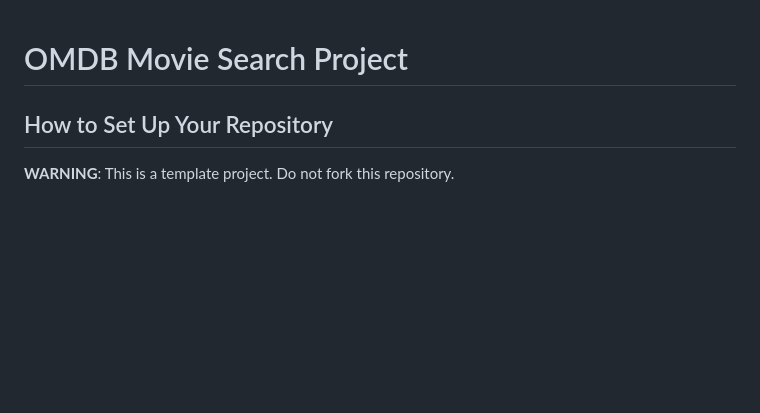
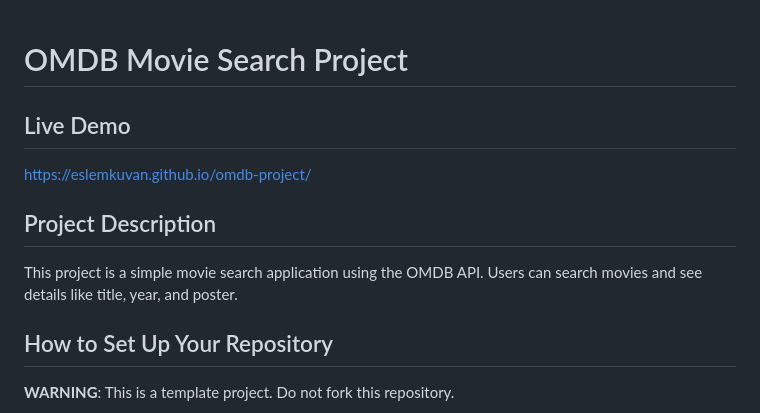
Before and after one commit to eslemkuvan/omdb-project, a Markdown page: README.md, the part around the change. Rendered like a GitHub page; blank space fills up the shorter version.

```diff
--- a/README.md
+++ b/README.md
@@ -1,4 +1,10 @@
 # OMDB Movie Search Project
+##  Live Demo
+https://eslemkuvan.github.io/omdb-project/
+
+##  Project Description
+This project is a simple movie search application using the OMDB API.
+Users can search movies and see details like title, year, and poster.
 
 ## How to Set Up Your Repository
 
```
